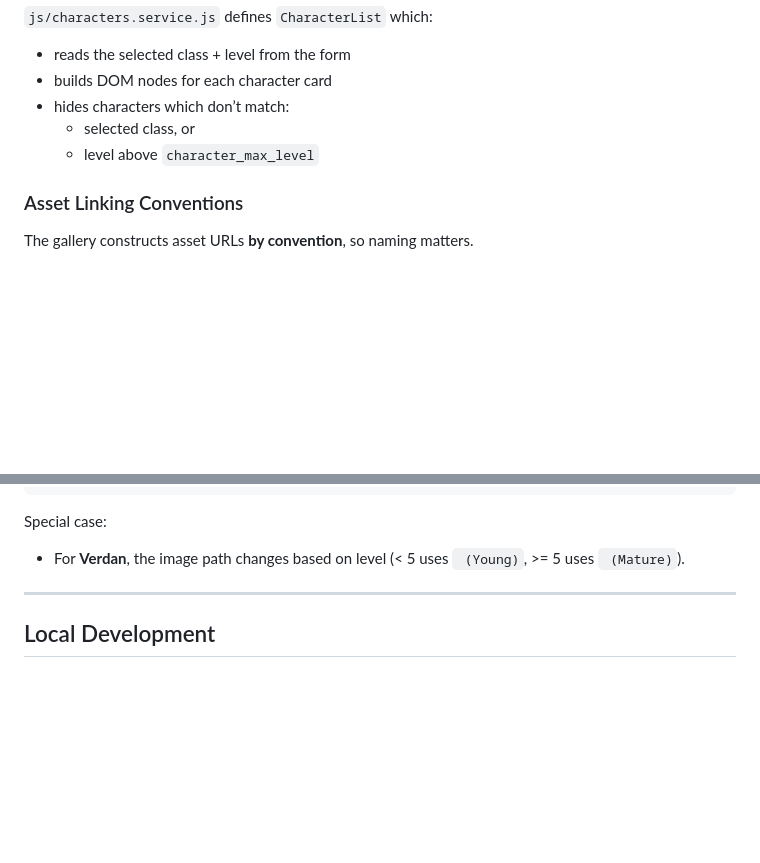
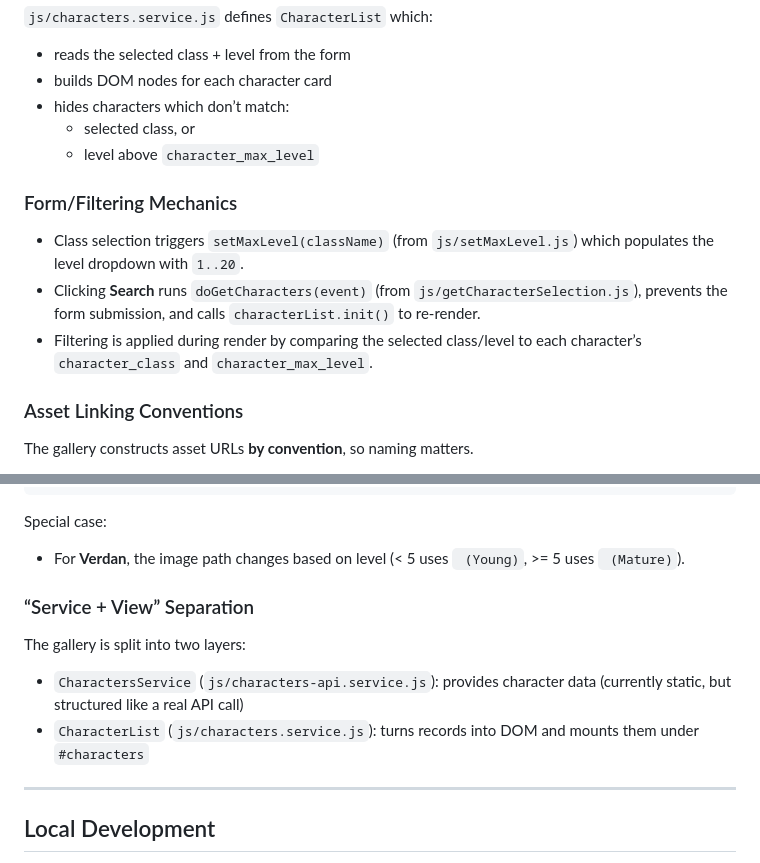
Before and after one commit to FrankJamison/2021-DnD5eTools, a Markdown page: README.md, 2 parts joined by grey strips. GitHub-like rendering; blank space fills up the shorter version.

```diff
--- a/README.md
+++ b/README.md
@@ -153,6 +179,11 @@ This is a searchable list of characters that links to:
   - selected class, or
   - level above `character_max_level`
 
+### Form/Filtering Mechanics
+- Class selection triggers `setMaxLevel(className)` (from `js/setMaxLevel.js`) which populates the level dropdown with `1..20`.
+- Clicking **Search** runs `doGetCharacters(event)` (from `js/getCharacterSelection.js`), prevents the form submission, and calls `characterList.init()` to re-render.
+- Filtering is applied during render by comparing the selected class/level to each character’s `character_class` and `character_max_level`.
+
 ### Asset Linking Conventions
 The gallery constructs asset URLs **by convention**, so naming matters.
 
@@ -170,6 +201,12 @@ The gallery constructs asset URLs **by convention**, so naming matters.
 
 Special case:
 - For **Verdan**, the image path changes based on level (< 5 uses ` (Young)`, >= 5 uses ` (Mature)`).
+
+### “Service + View” Separation
+The gallery is split into two layers:
+
+- `CharactersService` (`js/characters-api.service.js`): provides character data (currently static, but structured like a real API call)
+- `CharacterList` (`js/characters.service.js`): turns records into DOM and mounts them under `#characters`
 
 ---
 
```
Also changed, not shown: other parts of README.md (+72 -0 lines).
